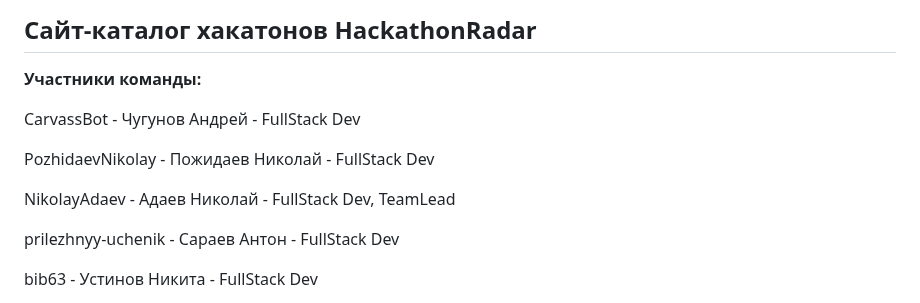
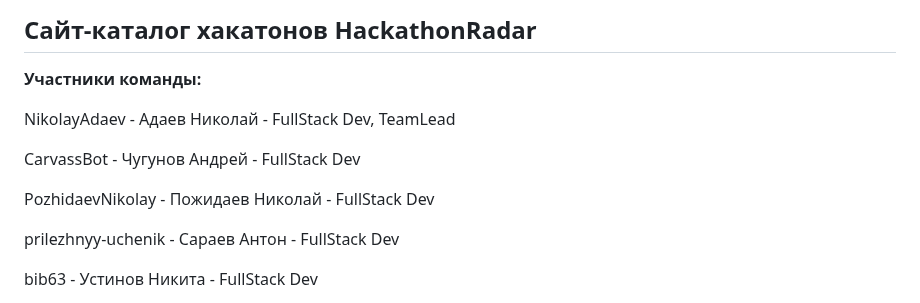
Before and after one commit to algorithm-ssau/Team_5-6303-2025_hackathons_catalog, a Markdown page: README.md, the part around the change. Drawn GitHub-style.

```diff
--- a/README.md
+++ b/README.md
@@ -3,11 +3,11 @@
 
 **Участники команды:**
 
+NikolayAdaev - Адаев Николай - FullStack Dev, TeamLead
+
 CarvassBot - Чугунов Андрей - FullStack Dev
 
 PozhidaevNikolay - Пожидаев Николай - FullStack Dev
-
-NikolayAdaev - Адаев Николай - FullStack Dev, TeamLead
 
 prilezhnyy-uchenik - Сараев Антон - FullStack Dev
 
```
